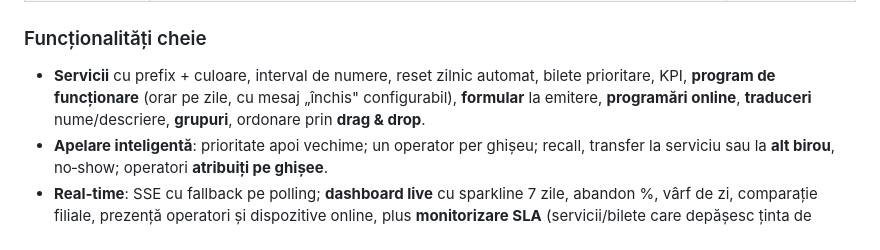
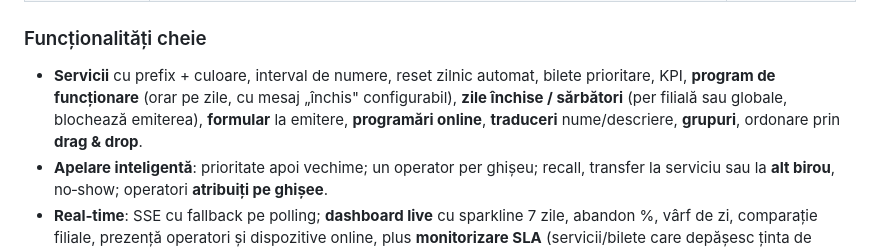
Before and after one commit to buzoianufamily/bon-de-ordine, a Markdown page: README.md, the part around the change. Rendered like a GitHub page.

Commit message:
Docs: documenteaza zilele inchise / sarbatori (README + INSTALL)
https://claude.ai/code/session_011bZYV6BkVSYAwhNYTodE7w

```diff
--- a/README.md
+++ b/README.md
@@ -24,7 +24,7 @@ Sistem complet de gestionare a cozilor de așteptare — clonă funcțională a
 | **Landlord** | Panoul TĂU multi‑tenant: instanțele tuturor clienților, cu **health‑check** (funcționează / eroare / suspendată), adăugare/suspendare clienți. | `…/landlord` |
 
 ### Funcționalități cheie
-- **Servicii** cu prefix + culoare, interval de numere, reset zilnic automat, bilete prioritare, KPI, **program de funcționare** (orar pe zile, cu mesaj „închis" configurabil), **formular** la emitere, **programări online**, **traduceri** nume/descriere, **grupuri**, ordonare prin **drag & drop**.
+- **Servicii** cu prefix + culoare, interval de numere, reset zilnic automat, bilete prioritare, KPI, **program de funcționare** (orar pe zile, cu mesaj „închis" configurabil), **zile închise / sărbători** (per filială sau globale, blochează emiterea), **formular** la emitere, **programări online**, **traduceri** nume/descriere, **grupuri**, ordonare prin **drag & drop**.
 - **Apelare inteligentă**: prioritate apoi vechime; un operator per ghișeu; recall, transfer la serviciu sau la **alt birou**, no‑show; operatori **atribuiți pe ghișee**.
 - **Real‑time**: SSE cu fallback pe polling; **dashboard live** cu sparkline 7 zile, abandon %, vârf de zi, comparație filiale, prezență operatori și dispozitive online, plus **monitorizare SLA** (servicii/bilete care depășesc ținta de așteptare, acum). Operatorul vede în terminal biletele „⏱ peste timp".
 - **Anunț vocal RO** pe afișaj (Web Speech) + opțional la terminalul operatorului; texte multilingve alternante pe TV (`Text RO | Text EN`).
```
Also changed, not shown: INSTALL.md (+1 -0 lines).
